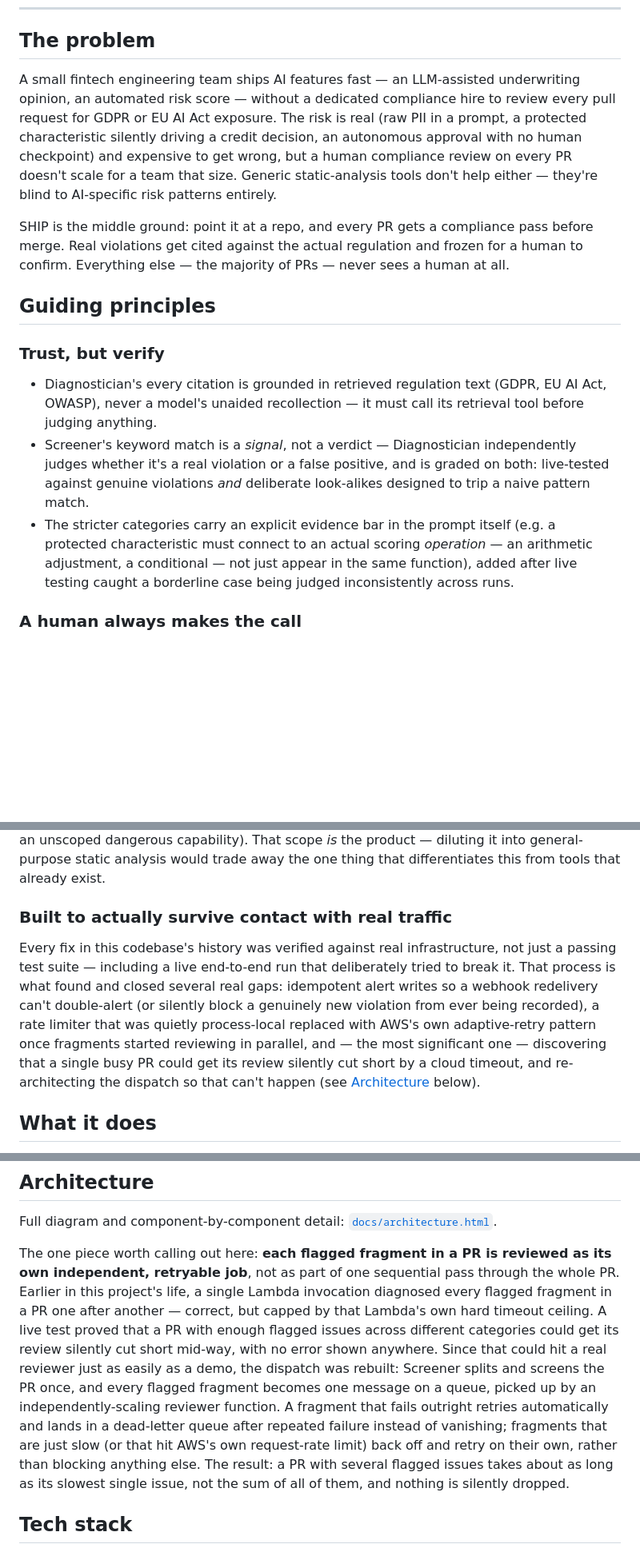
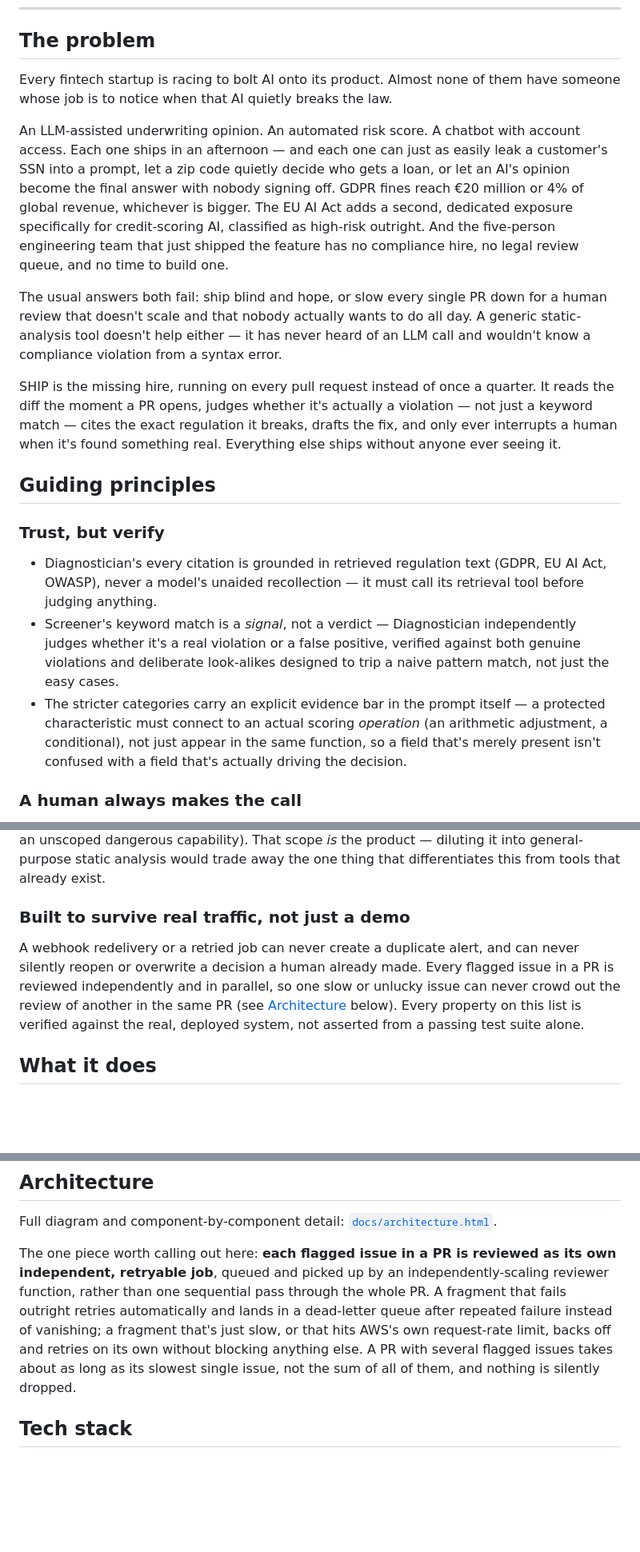
Before and after one commit to pandayv/ship-engine, a Markdown page: README.md, 3 parts joined by grey strips. Shown at 80% size. Drawn GitHub-style; blank space fills up the shorter version.

Commit message:
Humanize the README and remove internal-planning framing
Two edits per feedback:

1. "The problem" section rewritten with an actual narrative (stakes,
   concrete scenarios, real GDPR/EU AI Act numbers) instead of a dry
   feature-list description - meant to read like an actual pitch, not
   a spec.

2. Stripped internal-planning references throughout: the detector table
   no longer frames itself as "6 of 12" (a reader doesn't need to know a
   larger taxonomy was considered and narrowed down, only what's actually
   built), and the "guiding principles" / "Architecture" sections no
   longer narrate the development journey ("a live test proved...",
   "earlier in this project's life...") - rewritten as present-tense
   descriptions of what the system does today, with that historical
   design-rationale color moved to the architecture doc instead, where
   explaining why something is built the way it is is actually the point.

```diff
--- a/README.md
+++ b/README.md
@@ -16,19 +16,33 @@ surface on top without changing anything described here.
 
 ## The problem
 
-A small fintech engineering team ships AI features fast — an LLM-assisted
-underwriting opinion, an automated risk score — without a dedicated
-compliance hire to review every pull request for GDPR or EU AI Act
-exposure. The risk is real (raw PII in a prompt, a protected characteristic
-silently driving a credit decision, an autonomous approval with no human
-checkpoint) and expensive to get wrong, but a human compliance review on
-every PR doesn't scale for a team that size. Generic static-analysis tools
-don't help either — they're blind to AI-specific risk patterns entirely.
+Every fintech startup is racing to bolt AI onto its product. Almost none
+of them have someone whose job is to notice when that AI quietly breaks
+the law.
 
-SHIP is the middle ground: point it at a repo, and every PR gets a
-compliance pass before merge. Real violations get cited against the actual
-regulation and frozen for a human to confirm. Everything else — the
-majority of PRs — never sees a human at all.
+An LLM-assisted underwriting opinion. An automated risk score. A chatbot
+with account access. Each one ships in an afternoon — and each one can
+just as easily leak a customer's SSN into a prompt, let a zip code quietly
+decide who gets a loan, or let an AI's opinion become the final answer
+with nobody signing off. GDPR fines reach €20 million or 4% of global
+revenue, whichever is bigger. The EU AI Act adds a second, dedicated
+exposure specifically for credit-scoring AI, classified as high-risk
+outright. And the five-person engineering team that just shipped the
+feature has no compliance hire, no legal review queue, and no time to
+build one.
+
+The usual answers both fail: ship blind and hope, or slow every single PR
+down for a human review that doesn't scale and that nobody actually wants
+to do all day. A generic static-analysis tool doesn't help either — it
+has never heard of an LLM call and wouldn't know a compliance violation
+from a syntax error.
+
+SHIP is the missing hire, running on every pull request instead of once a
+quarter. It reads the diff the moment a PR opens, judges whether it's
+actually a violation — not just a keyword match — cites the exact
+regulation it breaks, drafts the fix, and only ever interrupts a human
+when it's found something real. Everything else ships without anyone
+ever seeing it.
 
 ## Guiding principles
 
@@ -38,13 +52,13 @@ majority of PRs — never sees a human at all.
   call its retrieval tool before judging anything.
 - Screener's keyword match is a *signal*, not a verdict — Diagnostician
   independently judges whether it's a real violation or a false positive,
-  and is graded on both: live-tested against genuine violations *and*
-  deliberate look-alikes designed to trip a naive pattern match.
+  verified against both genuine violations and deliberate look-alikes
+  designed to trip a naive pattern match, not just the easy cases.
 - The stricter categories carry an explicit evidence bar in the prompt
-  itself (e.g. a protected characteristic must connect to an actual
-  scoring *operation* — an arithmetic adjustment, a conditional — not just
-  appear in the same function), added after live testing caught a
-  borderline case being judged inconsistently across runs.
+  itself — a protected characteristic must connect to an actual scoring
+  *operation* (an arithmetic adjustment, a conditional), not just appear
+  in the same function, so a field that's merely present isn't confused
+  with a field that's actually driving the decision.
 
 ### A human always makes the call
 - Triage only ever proposes an action — log-and-continue, or freeze. It
@@ -64,18 +78,14 @@ an unscoped dangerous capability). That scope *is* the product — diluting
 it into general-purpose static analysis would trade away the one thing
 that differentiates this from tools that already exist.
 
-### Built to actually survive contact with real traffic
-Every fix in this codebase's history was verified against real
-infrastructure, not just a passing test suite — including a live
-end-to-end run that deliberately tried to break it. That process is what
-found and closed several real gaps: idempotent alert writes so a webhook
-redelivery can't double-alert (or silently block a genuinely new
-violation from ever being recorded), a rate limiter that was quietly
-process-local replaced with AWS's own adaptive-retry pattern once
-fragments started reviewing in parallel, and — the most significant one —
-discovering that a single busy PR could get its review silently cut short
-by a cloud timeout, and re-architecting the dispatch so that can't happen
-(see [Architecture](#architecture) below).
+### Built to survive real traffic, not just a demo
+A webhook redelivery or a retried job can never create a duplicate alert,
+and can never silently reopen or overwrite a decision a human already
+made. Every flagged issue in a PR is reviewed independently and in
+parallel, so one slow or unlucky issue can never crowd out the review of
+another in the same PR (see [Architecture](#architecture) below). Every
+property on this list is verified against the real, deployed system, not
+asserted from a passing test suite alone.
 
 ## What it does
 
@@ -150,23 +159,16 @@ coin-flip.
 
 Full diagram and component-by-component detail: [`docs/architecture.html`](docs/architecture.html).
 
-The one piece worth calling out here: **each flagged fragment in a PR is
-reviewed as its own independent, retryable job**, not as part of one
-sequential pass through the whole PR. Earlier in this project's life, a
-single Lambda invocation diagnosed every flagged fragment in a PR one
-after another — correct, but capped by that Lambda's own hard timeout
-ceiling. A live test proved that a PR with enough flagged issues across
-different categories could get its review silently cut short mid-way,
-with no error shown anywhere. Since that could hit a real reviewer just as
-easily as a demo, the dispatch was rebuilt: Screener splits and screens
-the PR once, and every flagged fragment becomes one message on a queue,
-picked up by an independently-scaling reviewer function. A fragment that
-fails outright retries automatically and lands in a dead-letter queue
-after repeated failure instead of vanishing; fragments that are just slow
-(or that hit AWS's own request-rate limit) back off and retry on their own,
-rather than blocking anything else. The result: a PR with several flagged
-issues takes about as long as its slowest single issue, not the sum of
-all of them, and nothing is silently dropped.
+The one piece worth calling out here: **each flagged issue in a PR is
+reviewed as its own independent, retryable job**, queued and picked up by
+an independently-scaling reviewer function, rather than one sequential
+pass through the whole PR. A fragment that fails outright retries
+automatically and lands in a dead-letter queue after repeated failure
+instead of vanishing; a fragment that's just slow, or that hits AWS's own
+request-rate limit, backs off and retries on its own without blocking
+anything else. A PR with several flagged issues takes about as long as
+its slowest single issue, not the sum of all of them, and nothing is
+silently dropped.
 
 ## Tech stack
 
```
Also changed, not shown: other parts of README.md (+11 -10 lines).
